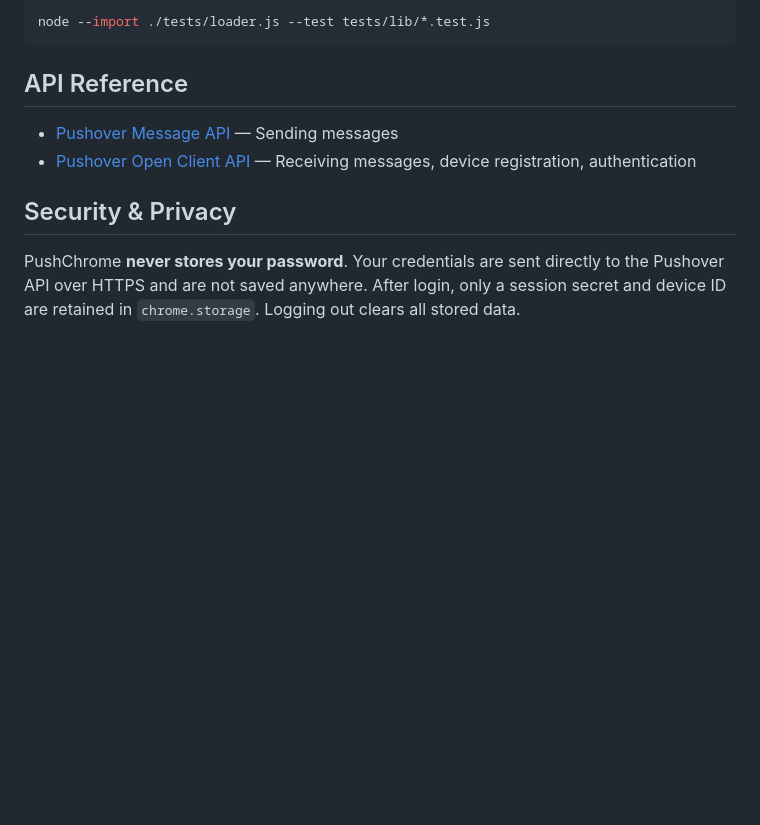
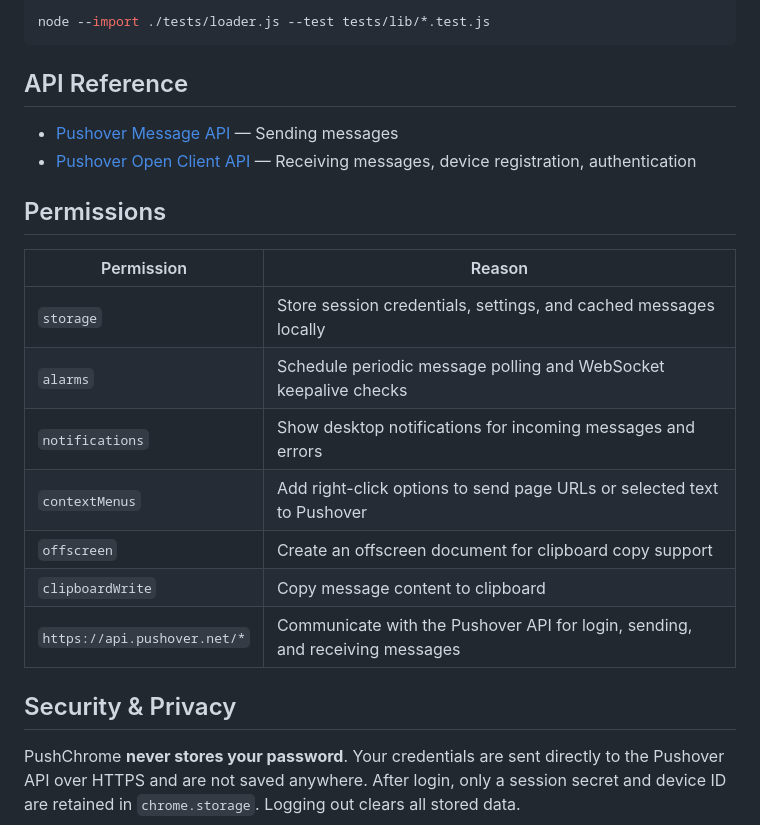
Before and after one commit to RafhaanShah/PushChrome, a Markdown page: README.md, the part around the change. Drawn GitHub-style; blank space fills up the shorter version.

```diff
--- a/README.md
+++ b/README.md
@@ -116,6 +116,18 @@ node --import ./tests/loader.js --test tests/lib/*.test.js
 - [Pushover Message API](https://pushover.net/api) — Sending messages
 - [Pushover Open Client API](https://pushover.net/api/client) — Receiving messages, device registration, authentication
 
+## Permissions
+
+| Permission | Reason |
+|---|---|
+| `storage` | Store session credentials, settings, and cached messages locally |
+| `alarms` | Schedule periodic message polling and WebSocket keepalive checks |
+| `notifications` | Show desktop notifications for incoming messages and errors |
+| `contextMenus` | Add right-click options to send page URLs or selected text to Pushover |
+| `offscreen` | Create an offscreen document for clipboard copy support |
+| `clipboardWrite` | Copy message content to clipboard |
+| `https://api.pushover.net/*` | Communicate with the Pushover API for login, sending, and receiving messages |
+
 ## Security & Privacy
 
 PushChrome **never stores your password**. Your credentials are sent directly to the Pushover API over HTTPS and are not saved anywhere. After login, only a session secret and device ID are retained in `chrome.storage`. Logging out clears all stored data.
```
